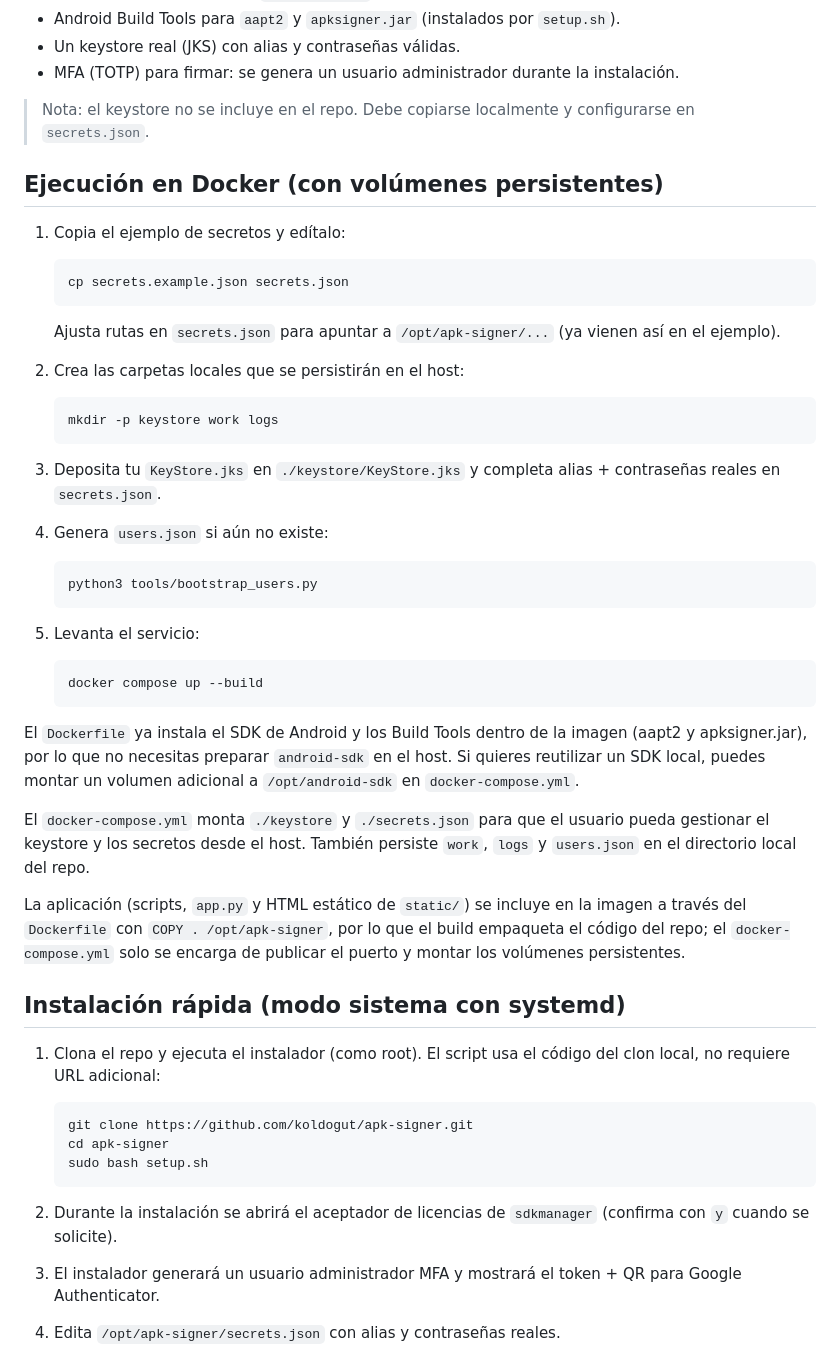
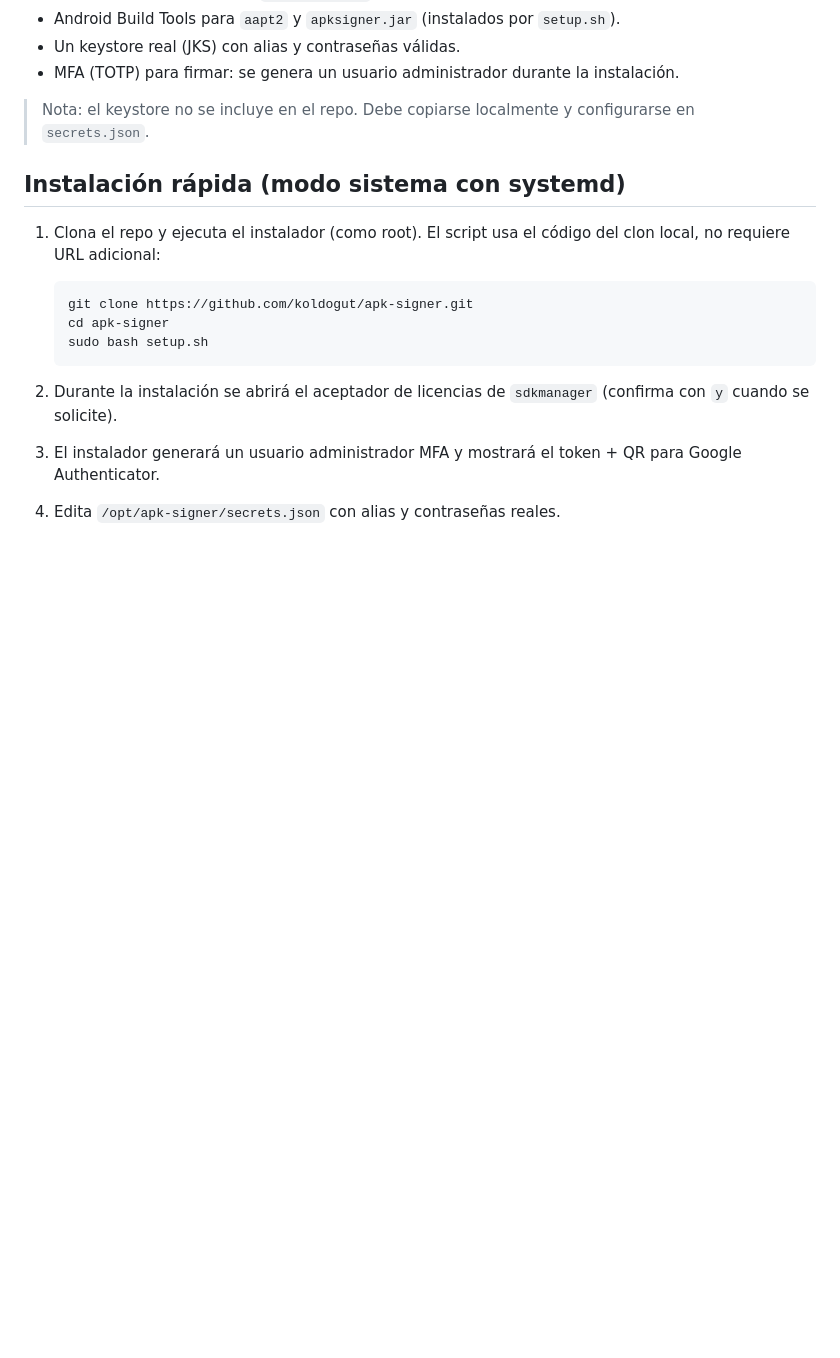
Before and after one commit to koldogut/apk-signer, a Markdown page: README.md, the part around the change. Rendered like a GitHub page; blank space fills up the shorter version.

Commit message:
Remove Docker execution section from README
Removed Docker execution instructions from README.

````diff
--- a/README.md
+++ b/README.md
@@ -16,42 +16,6 @@ El repositorio incluye el backend, UI, scripts y servicios systemd. Para ejecuta
 * MFA (TOTP) para firmar: se genera un usuario administrador durante la instalación.
 
 > Nota: el keystore no se incluye en el repo. Debe copiarse localmente y configurarse en `secrets.json`.
-
-## Ejecución en Docker (con volúmenes persistentes)
-
-1. Copia el ejemplo de secretos y edítalo:
-
-   ```bash
-   cp secrets.example.json secrets.json
-   ```
-
-   Ajusta rutas en `secrets.json` para apuntar a `/opt/apk-signer/...` (ya vienen así en el ejemplo).
-
-2. Crea las carpetas locales que se persistirán en el host:
-
-   ```bash
-   mkdir -p keystore work logs
-   ```
-
-3. Deposita tu `KeyStore.jks` en `./keystore/KeyStore.jks` y completa alias + contraseñas reales en `secrets.json`.
-
-4. Genera `users.json` si aún no existe:
-
-   ```bash
-   python3 tools/bootstrap_users.py
-   ```
-
-5. Levanta el servicio:
-
-   ```bash
-   docker compose up --build
-   ```
-
-El `Dockerfile` ya instala el SDK de Android y los Build Tools dentro de la imagen (aapt2 y apksigner.jar), por lo que no necesitas preparar `android-sdk` en el host. Si quieres reutilizar un SDK local, puedes montar un volumen adicional a `/opt/android-sdk` en `docker-compose.yml`.
-
-El `docker-compose.yml` monta `./keystore` y `./secrets.json` para que el usuario pueda gestionar el keystore y los secretos desde el host. También persiste `work`, `logs` y `users.json` en el directorio local del repo.
-
-La aplicación (scripts, `app.py` y HTML estático de `static/`) se incluye en la imagen a través del `Dockerfile` con `COPY . /opt/apk-signer`, por lo que el build empaqueta el código del repo; el `docker-compose.yml` solo se encarga de publicar el puerto y montar los volúmenes persistentes.
 
 ## Instalación rápida (modo sistema con systemd)
 
````
